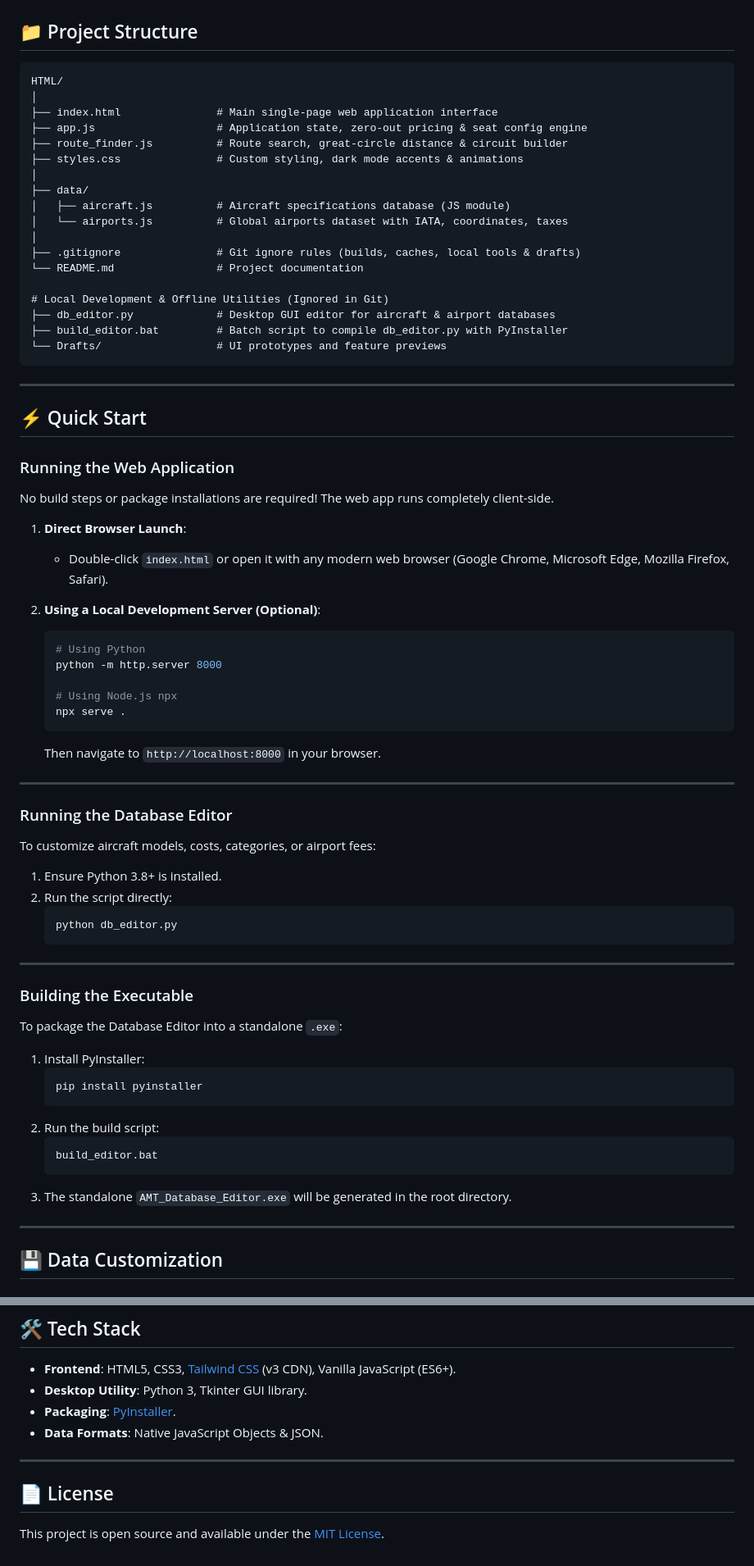
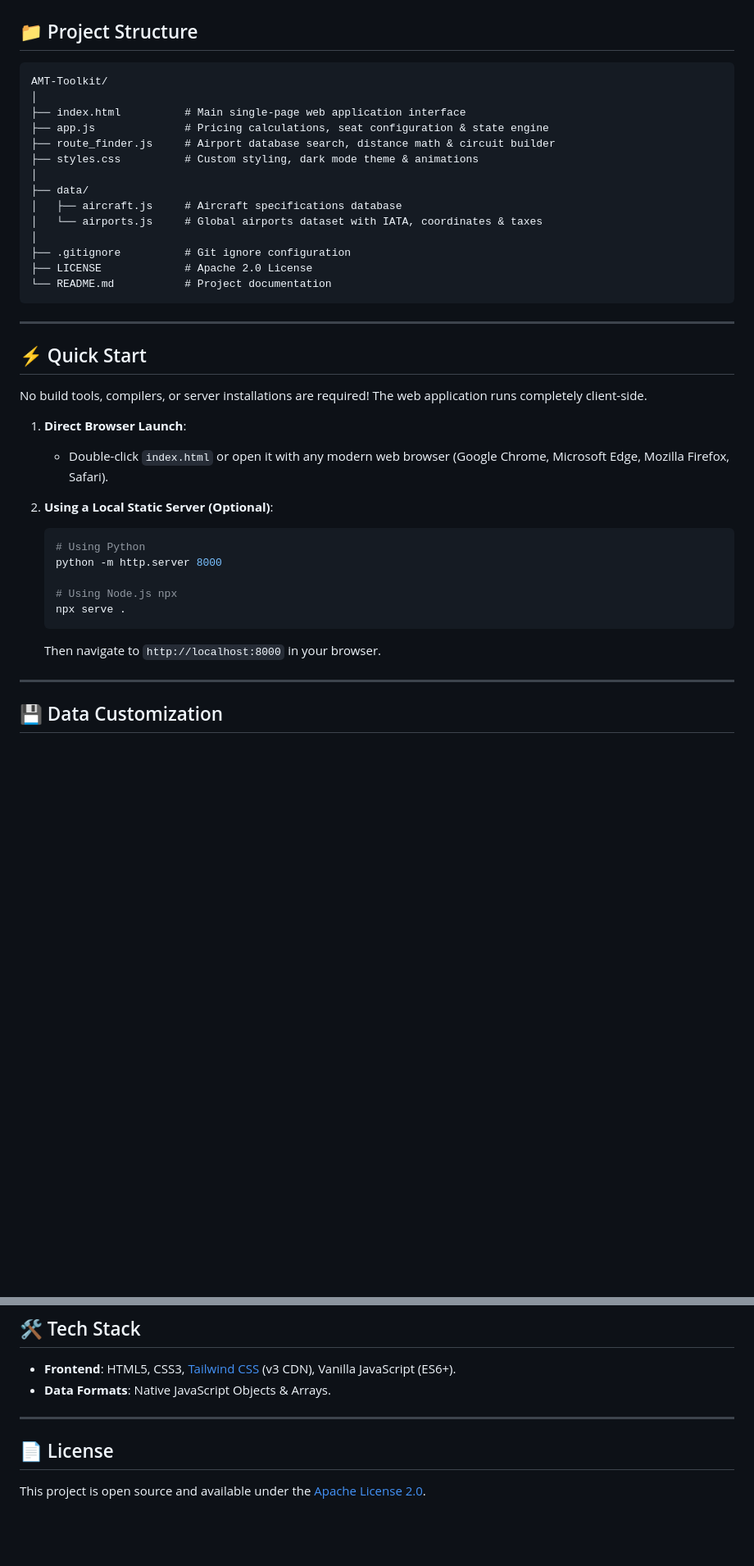
Before and after one commit to JayM3/AMT-Toolkit, a Markdown page: README.md, 2 parts joined by grey strips. Shown at 82% size. GitHub-like rendering; blank space fills up the shorter version.

Commit message:
Update README.md for Apache 2.0 license and clean repository structure

````diff
--- a/README.md
+++ b/README.md
@@ -101,37 +87,32 @@ $$\text{Flight Time} = \text{round}\left(\frac{\text{Distance (km)}}{\text{Cruis
 ## 📁 Project Structure
 
 ```
-HTML/
+AMT-Toolkit/
 │
-├── index.html               # Main single-page web application interface
-├── app.js                   # Application state, zero-out pricing & seat config engine
-├── route_finder.js          # Route search, great-circle distance & circuit builder
-├── styles.css               # Custom styling, dark mode accents & animations
+├── index.html          # Main single-page web application interface
+├── app.js              # Pricing calculations, seat configuration & state engine
+├── route_finder.js     # Airport database search, distance math & circuit builder
+├── styles.css          # Custom styling, dark mode theme & animations
 │
 ├── data/
-│   ├── aircraft.js          # Aircraft specifications database (JS module)
-│   └── airports.js          # Global airports dataset with IATA, coordinates, taxes
+│   ├── aircraft.js     # Aircraft specifications database
+│   └── airports.js     # Global airports dataset with IATA, coordinates & taxes
 │
-├── .gitignore               # Git ignore rules (builds, caches, local tools & drafts)
-└── README.md                # Project documentation
-
-# Local Development & Offline Utilities (Ignored in Git)
-├── db_editor.py             # Desktop GUI editor for aircraft & airport databases
-├── build_editor.bat         # Batch script to compile db_editor.py with PyInstaller
-└── Drafts/                  # UI prototypes and feature previews
+├── .gitignore          # Git ignore configuration
+├── LICENSE             # Apache 2.0 License
+└── README.md           # Project documentation
 ```
 
 ---
 
 ## ⚡ Quick Start
 
-### Running the Web Application
-No build steps or package installations are required! The web app runs completely client-side.
+No build tools, compilers, or server installations are required! The web application runs completely client-side.
 
 1. **Direct Browser Launch**:
    - Double-click `index.html` or open it with any modern web browser (Google Chrome, Microsoft Edge, Mozilla Firefox, Safari).
 
-2. **Using a Local Development Server (Optional)**:
+2. **Using a Local Static Server (Optional)**:
    ```bash
    # Using Python
    python -m http.server 8000
@@ -140,32 +121,6 @@ No build steps or package installations are required! The web app runs completel
    npx serve .
    ```
    Then navigate to `http://localhost:8000` in your browser.
-
----
-
-### Running the Database Editor
-To customize aircraft models, costs, categories, or airport fees:
-
-1. Ensure Python 3.8+ is installed.
-2. Run the script directly:
-   ```bash
-   python db_editor.py
-   ```
-
----
-
-### Building the Executable
-To package the Database Editor into a standalone `.exe`:
-
-1. Install PyInstaller:
-   ```bash
-   pip install pyinstaller
-   ```
-2. Run the build script:
-   ```cmd
-   build_editor.bat
-   ```
-3. The standalone `AMT_Database_Editor.exe` will be generated in the root directory.
 
 ---
 
@@ -214,12 +169,10 @@ To package the Database Editor into a standalone `.exe`:
 ## 🛠️ Tech Stack
 
 - **Frontend**: HTML5, CSS3, [Tailwind CSS](https://tailwindcss.com/) (v3 CDN), Vanilla JavaScript (ES6+).
-- **Desktop Utility**: Python 3, Tkinter GUI library.
-- **Packaging**: [PyInstaller](https://pyinstaller.org/).
-- **Data Formats**: Native JavaScript Objects & JSON.
+- **Data Formats**: Native JavaScript Objects & Arrays.
 
 ---
 
 ## 📄 License
 
-This project is open source and available under the [MIT License](LICENSE).
+This project is open source and available under the [Apache License 2.0](LICENSE).
````
Also changed, not shown: other parts of README.md (+2 -16 lines).
